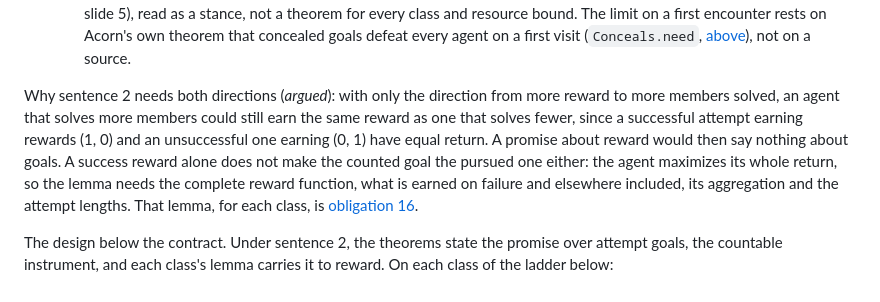
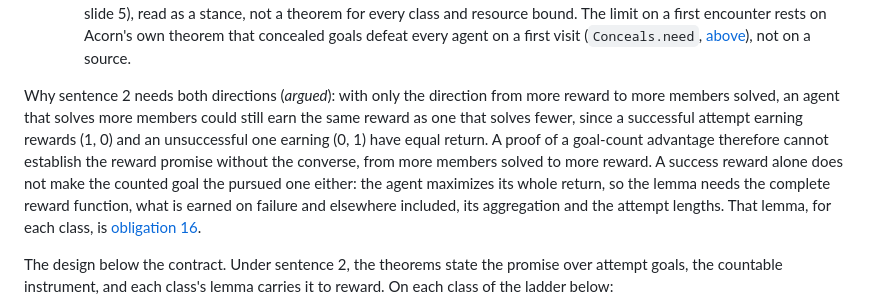
Before and after one commit to rbeauchamp/acorn, a Markdown page: docs/mission-contract.md, the part around the change. Rendered like a GitHub page.

Commit message:
no-mistakes(test): docs: correct bigness scope and reward implication

```diff
--- a/docs/mission-contract.md
+++ b/docs/mission-contract.md
@@ -306,7 +306,7 @@ The owner settled it on 2026-11-03 by confirming the restatement below as a four
 6. Nothing is promised about optimal behaviour or about success on a first encounter. **[research, read as a stance]**
    - Source: in the big-world perspective, "optimality is impossible" (Sutton, [The Alberta Plan for AI Research, slides](http://incompleteideas.net/Talks/AlbertaPlan.pdf#page=5), 2022, slide 5), read as a stance, not a theorem for every class and resource bound. The limit on a first encounter rests on Acorn's own theorem that concealed goals defeat every agent on a first visit (`Conceals.need`, [above](#in-a-big-world-nobody-does-well-on-a-first-encounter)), not on a source.
 
-Why sentence 2 needs both directions (*argued*): with only the direction from more reward to more members solved, an agent that solves more members could still earn the same reward as one that solves fewer, since a successful attempt earning rewards (1, 0) and an unsuccessful one earning (0, 1) have equal return. A promise about reward would then say nothing about goals.
+Why sentence 2 needs both directions (*argued*): with only the direction from more reward to more members solved, an agent that solves more members could still earn the same reward as one that solves fewer, since a successful attempt earning rewards (1, 0) and an unsuccessful one earning (0, 1) have equal return. A proof of a goal-count advantage therefore cannot establish the reward promise without the converse, from more members solved to more reward.
 A success reward alone does not make the counted goal the pursued one either: the agent maximizes its whole return, so the lemma needs the complete reward function, what is earned on failure and elsewhere included, its aggregation and the attempt lengths. That lemma, for each class, is [obligation 16](#open-obligations).
 
 The design below the contract.
```
Also changed, not shown: docs/spec-first-pilot.md (+1 -1 lines).
